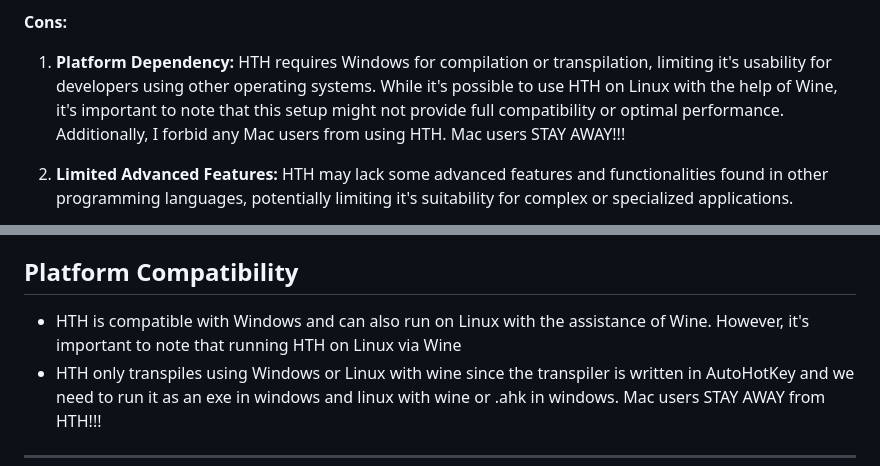
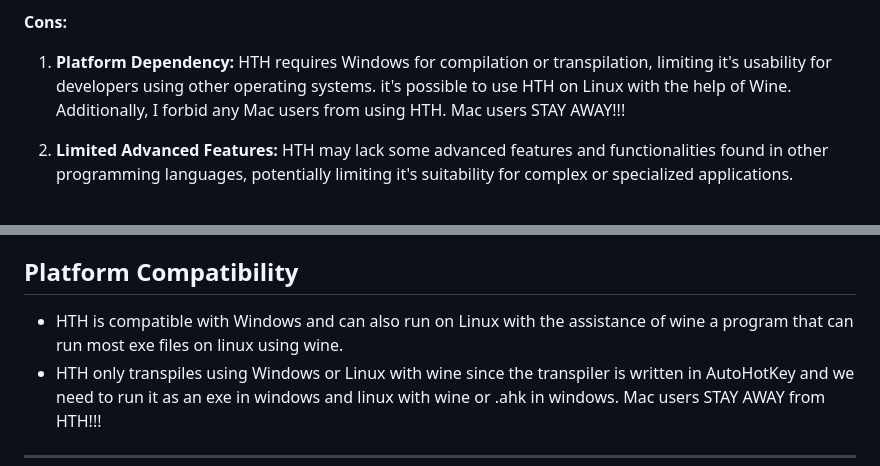
Before and after one commit to TheMaster1127/HTH, a Markdown page: README.md, 2 parts joined by grey strips. Drawn GitHub-style.

```diff
--- a/README.md
+++ b/README.md
@@ -32,7 +32,7 @@ HTH simplifies GUI development by eliminating the need for complex initializatio
 
 **Cons:**
 
-1. **Platform Dependency:** HTH requires Windows for compilation or transpilation, limiting it's usability for developers using other operating systems. While it's possible to use HTH on Linux with the help of Wine, it's important to note that this setup might not provide full compatibility or optimal performance. Additionally, I forbid any Mac users from using HTH. Mac users STAY AWAY!!!
+1. **Platform Dependency:** HTH requires Windows for compilation or transpilation, limiting it's usability for developers using other operating systems. it's possible to use HTH on Linux with the help of Wine. Additionally, I forbid any Mac users from using HTH. Mac users STAY AWAY!!!
 
 2. **Limited Advanced Features:** HTH may lack some advanced features and functionalities found in other programming languages, potentially limiting it's suitability for complex or specialized applications.
 
@@ -62,7 +62,7 @@ To use HTH HeavenToHell:
 
 ## Platform Compatibility
 
-- HTH is compatible with Windows and can also run on Linux with the assistance of Wine. However, it's important to note that running HTH on Linux via Wine
+- HTH is compatible with Windows and can also run on Linux with the assistance of wine a program that can run most exe files on linux using wine.
 - HTH only transpiles using Windows or Linux with wine since the transpiler is written in AutoHotKey and we need to run it as an exe in windows and linux with wine or .ahk in windows. Mac users STAY AWAY from HTH!!!
 
 ---
```
